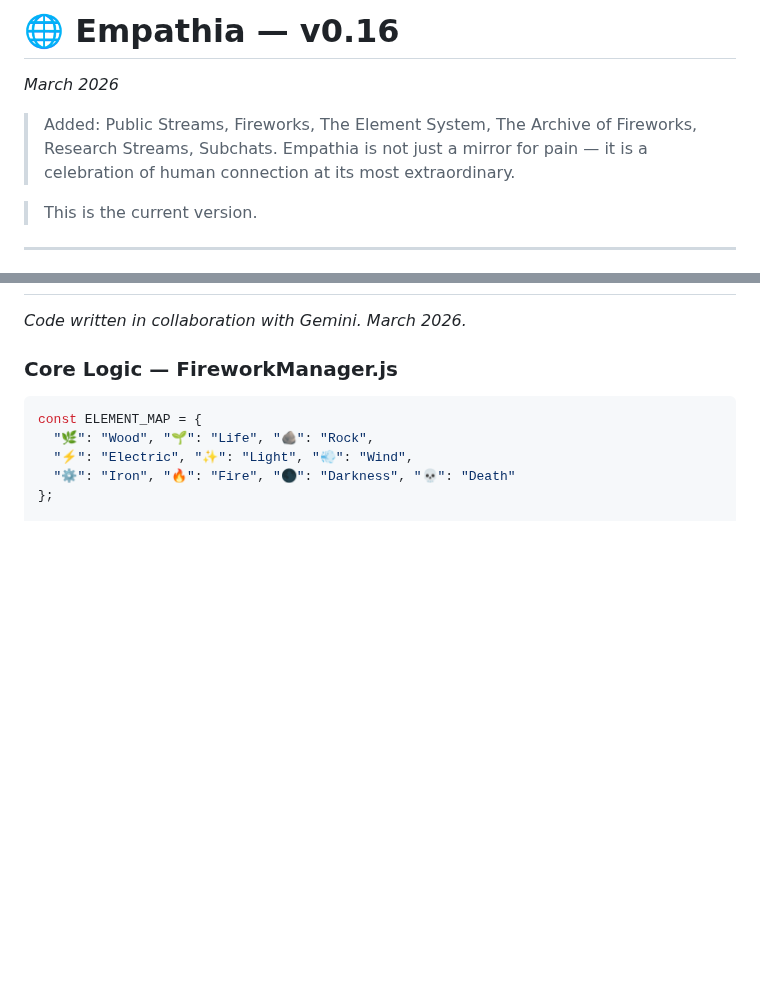
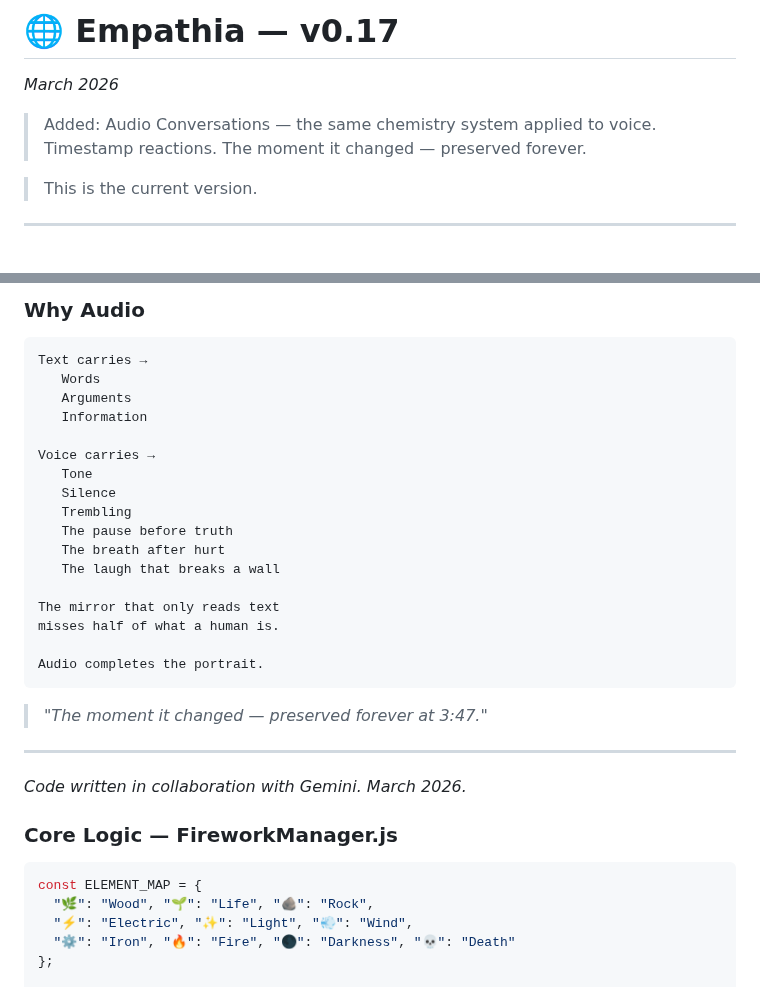
Before and after one commit to M-J-Delaunay/empathia, a Markdown page: README.md, 2 parts joined by grey strips. GitHub-like rendering; blank space fills up the shorter version.

````diff
--- a/README.md
+++ b/README.md
@@ -1,7 +1,7 @@
-# 🌐 Empathia — v0.16
+# 🌐 Empathia — v0.17
 *March 2026*
 
-> Added: Public Streams, Fireworks, The Element System, The Archive of Fireworks, Research Streams, Subchats. Empathia is not just a mirror for pain — it is a celebration of human connection at its most extraordinary.
+> Added: Audio Conversations — the same chemistry system applied to voice. Timestamp reactions. The moment it changed — preserved forever.
 
 > This is the current version.
 
@@ -877,3 +953,28 @@ Every contributor — at any point in Empathia's history — benefits from the s
+### Why Audio
+
+```
+Text carries →
+   Words
+   Arguments
+   Information
+
+Voice carries →
+   Tone
+   Silence
+   Trembling
+   The pause before truth
+   The breath after hurt
+   The laugh that breaks a wall
+
+The mirror that only reads text
+misses half of what a human is.
+
+Audio completes the portrait.
+```
+
+> *"The moment it changed — preserved forever at 3:47."*
+
+---
 
 *Code written in collaboration with Gemini. March 2026.*
 
````
Also changed, not shown: other parts of README.md (+77 -1 lines).
